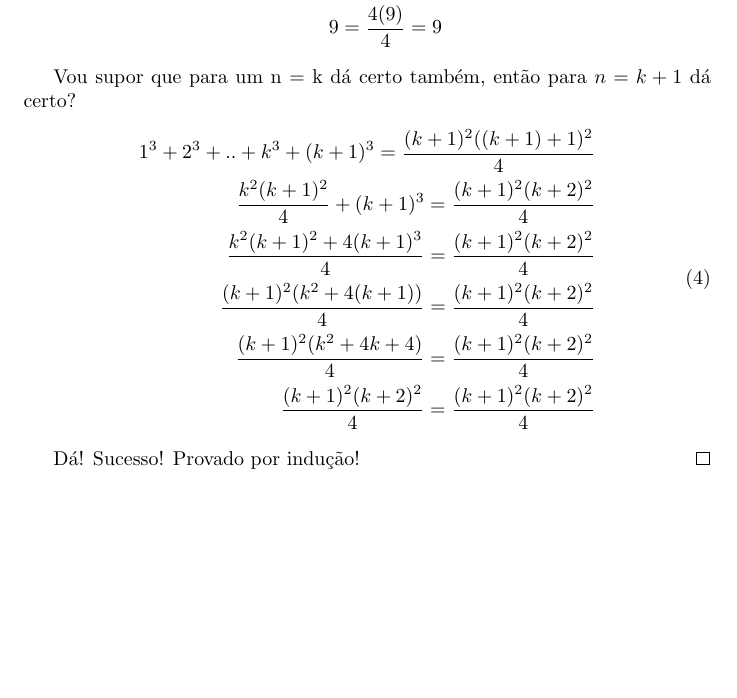
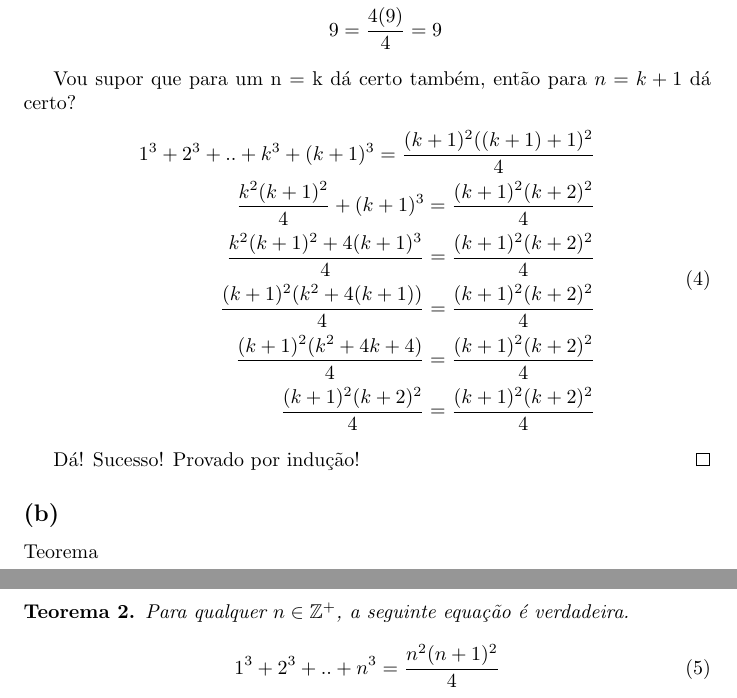
Before and after one commit to manauera/exercios-analise-alg, a LaTeX document (ex_02/ex_02.tex): part of page 2 of 2 before the commit and two parts of pages 2 and 3 of 3 after it, the two joined at a grey line, cut so that both start at the same text, the shorter picture padded with empty space. Compiled offline with pdfLaTeX.

Commit message:
corrigido algumas besteirinhas

```diff
--- a/ex_02/ex_02.tex
+++ b/ex_02/ex_02.tex
@@ -95,4 +94,13 @@
 \end{proof}
 
 
+\subsection*{(b)}
+\newtheorem{teo1}{Teorema}
+\begin{teo1}
+    Para qualquer $n \in  \mathbb{Z^+}$, a seguinte equação é verdadeira.
+	\begin{equation}
+		1^3 + 2^3 + .. + n^3 = \dfrac{n^2(n+1)^2}{4}
+	\end{equation}
+\end{teo1}
+
 \end{document}
```
Also changed, not shown: ex_02/ex_02.tex (1 more changed lines).
